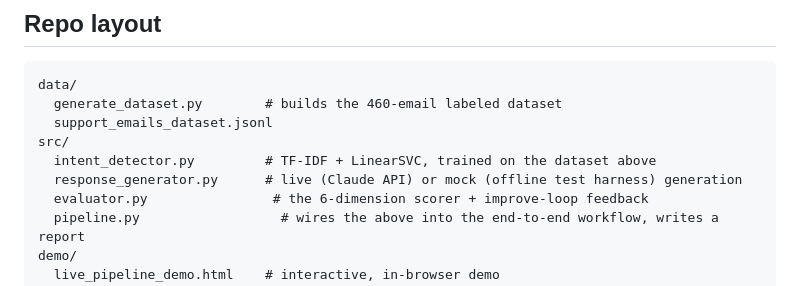
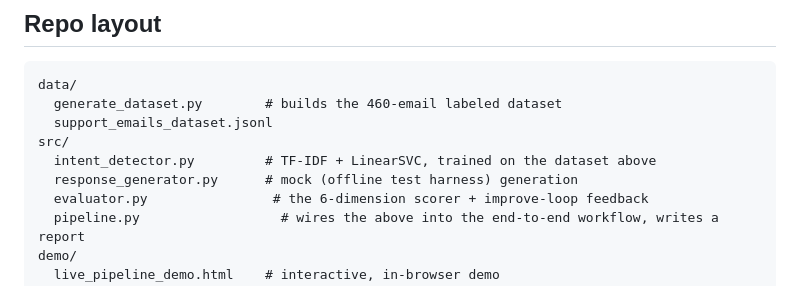
Before and after one commit to amrita40/Gen-AI-email-suggested-response-system, a Markdown page: README.md, the part around the change. Drawn GitHub-style.

```diff
--- a/README.md
+++ b/README.md
@@ -50,7 +50,7 @@ data/
   support_emails_dataset.jsonl
 src/
   intent_detector.py         # TF-IDF + LinearSVC, trained on the dataset above
-  response_generator.py      # live (Claude API) or mock (offline test harness) generation
+  response_generator.py      # mock (offline test harness) generation
   evaluator.py                # the 6-dimension scorer + improve-loop feedback
   pipeline.py                  # wires the above into the end-to-end workflow, writes a report
 demo/
```
